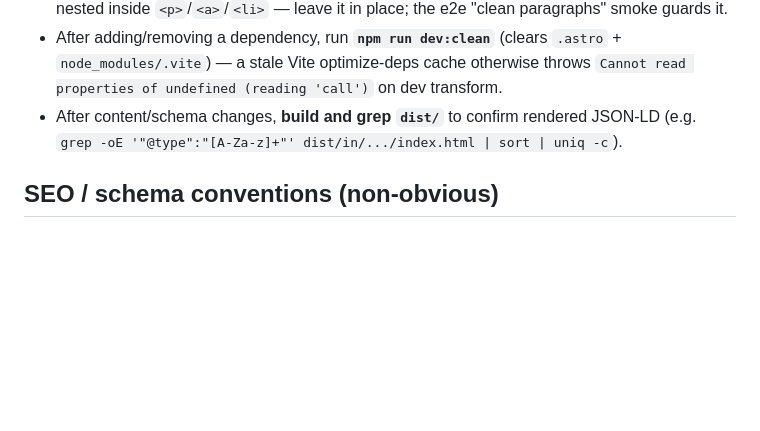
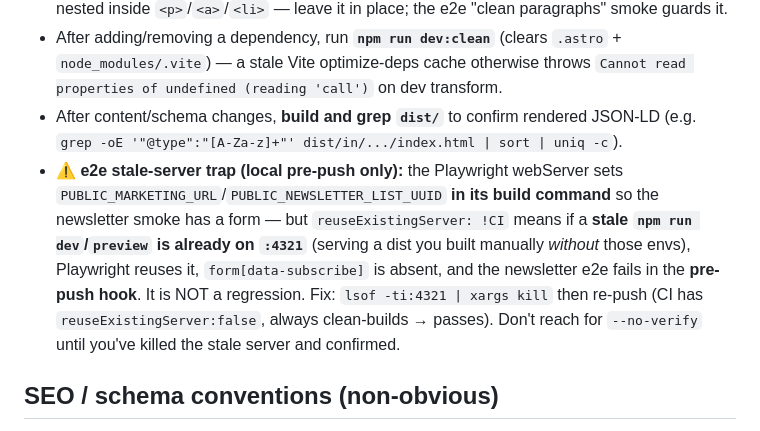
Before and after one commit to svasamm-research/lucoze-website, a Markdown page: CLAUDE.md, the part around the change. Drawn GitHub-style; blank space fills up the shorter version.

Commit message:
docs(claude): note the local e2e stale-server false-failure trap

```diff
--- a/CLAUDE.md
+++ b/CLAUDE.md
@@ -67,6 +67,7 @@ Marketing site for **Lucoze** (healthcare management software for Indian clinics
 - **MDX blog `<p>` gotcha**: posts author paragraphs/list items as HTML (`<p>…</p>`, `<li>…</li>`) with `{" "}` + inline `<a>`. When a link's text lands on its own source line (Prettier wraps long external-link tags that way), MDX wraps that run in its own block `<p>`, fragmenting the line. A **rehype plugin in `astro.config.mjs`** (`rehypeUnwrapNestedParagraphs`) flattens any `<p>` nested inside `<p>`/`<a>`/`<li>` — leave it in place; the e2e "clean paragraphs" smoke guards it.
 - After adding/removing a dependency, run **`npm run dev:clean`** (clears `.astro` + `node_modules/.vite`) — a stale Vite optimize-deps cache otherwise throws `Cannot read properties of undefined (reading 'call')` on dev transform.
 - After content/schema changes, **build and grep `dist/`** to confirm rendered JSON-LD (e.g. `grep -oE '"@type":"[A-Za-z]+"' dist/in/.../index.html | sort | uniq -c`).
+- ⚠️ **e2e stale-server trap (local pre-push only):** the Playwright webServer sets `PUBLIC_MARKETING_URL`/`PUBLIC_NEWSLETTER_LIST_UUID` **in its build command** so the newsletter smoke has a form — but `reuseExistingServer: !CI` means if a **stale `npm run dev`/`preview` is already on `:4321`** (serving a dist you built manually *without* those envs), Playwright reuses it, `form[data-subscribe]` is absent, and the newsletter e2e fails in the **pre-push hook**. It is NOT a regression. Fix: `lsof -ti:4321 | xargs kill` then re-push (CI has `reuseExistingServer:false`, always clean-builds → passes). Don't reach for `--no-verify` until you've killed the stale server and confirmed.
 
 ## SEO / schema conventions (non-obvious)
 - **🐛 NEVER use an em-dash `—` in a `<title>`/`dek`/`metaTitle` (any `<head>` metadata).** It mojibakes to the Unicode replacement char at build time — head-only, body is fine — and shipped **broken SERP titles on every blog + compare page** (fixed v4.18.5). Use `:` / `|` / `-` instead. The blog template passes `post.title`; `Base.astro` appends `| Lucoze` (line ~40) — don't re-add a `—`-joined suffix. Guard when adding any title/dek.
```
